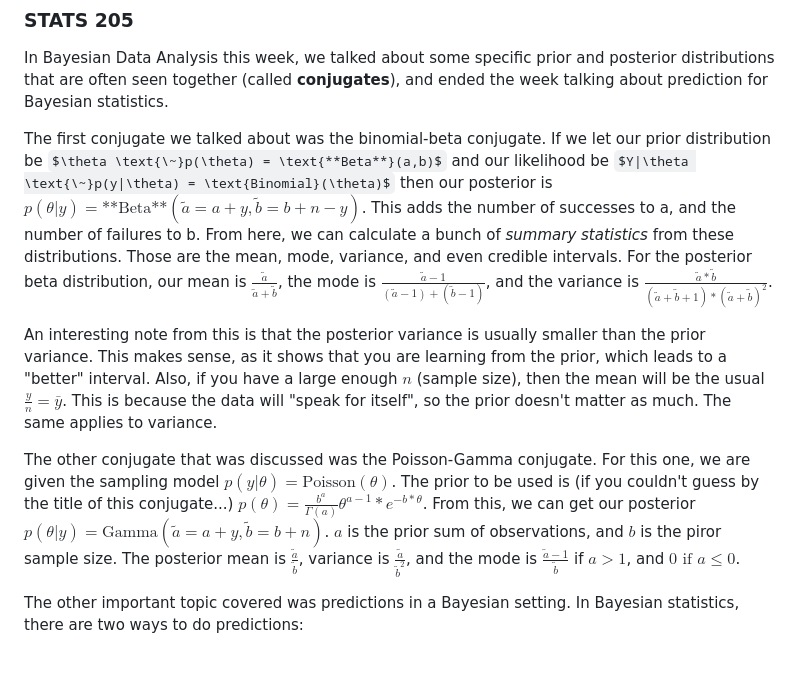
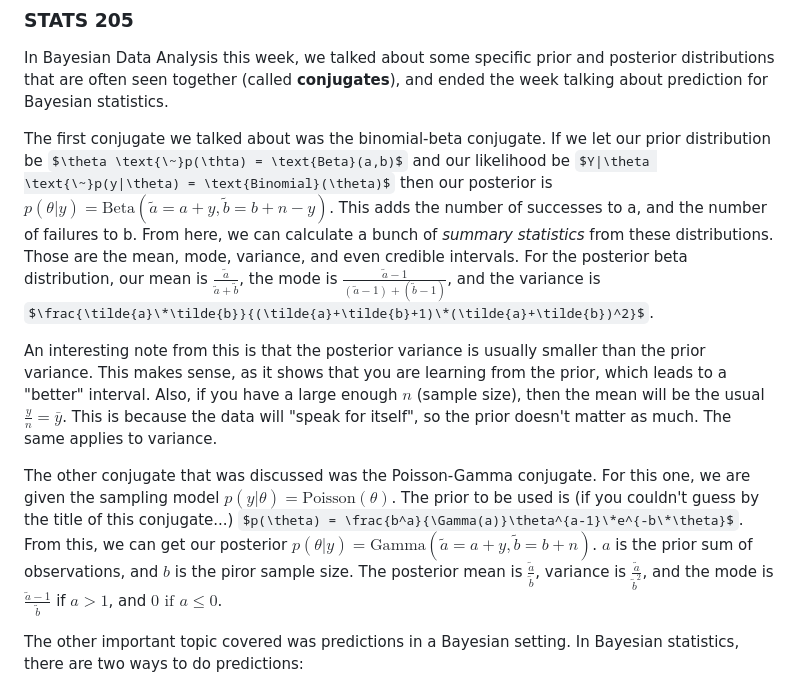
Before and after one commit to nschiermeier/nschiermeier.github.io, a Markdown page: blog/posts/w26-week-2.md, the part around the change. Drawn GitHub-style; some formulas as TeX source; blank space fills up the shorter version.

Commit message:
escaped asterisks for same reason as above

```diff
--- a/blog/posts/w26-week-2.md
+++ b/blog/posts/w26-week-2.md
@@ -21,11 +21,11 @@ The second theorem we went over relating to this topic was the Factorization The
 
 In Bayesian Data Analysis this week, we talked about some specific prior and posterior distributions that are often seen together (called **conjugates**), and ended the week talking about prediction for Bayesian statistics.
 
-The first conjugate we talked about was the binomial-beta conjugate. If we let our prior distribution be $\theta \text{\~}p(\theta) = \text{**Beta**}(a,b)$ and our likelihood be $Y|\theta \text{\~}p(y|\theta) = \text{Binomial}(\theta)$ then our posterior is $p(\theta|y) = \text{**Beta**}(\tilde{a}=a+y,\tilde{b}=b+n-y)$. This adds the number of successes to a, and the number of failures to b. From here, we can calculate a bunch of *summary statistics* from these distributions. Those are the mean, mode, variance, and even credible intervals. For the posterior beta distribution, our mean is $\frac{\tilde{a}}{\tilde{a}+\tilde{b}}$, the mode is $\frac{\tilde{a}-1}{(\tilde{a}-1)+(\tilde{b}-1)}$, and the variance is $\frac{\tilde{a}*\tilde{b}}{(\tilde{a}+\tilde{b}+1)*(\tilde{a}+\tilde{b})^2}$.
+The first conjugate we talked about was the binomial-beta conjugate. If we let our prior distribution be $\theta \text{\~}p(\thta) = \text{Beta}(a,b)$ and our likelihood be $Y|\theta \text{\~}p(y|\theta) = \text{Binomial}(\theta)$ then our posterior is $p(\theta|y) = \text{Beta}(\tilde{a}=a+y,\tilde{b}=b+n-y)$. This adds the number of successes to a, and the number of failures to b. From here, we can calculate a bunch of *summary statistics* from these distributions. Those are the mean, mode, variance, and even credible intervals. For the posterior beta distribution, our mean is $\frac{\tilde{a}}{\tilde{a}+\tilde{b}}$, the mode is $\frac{\tilde{a}-1}{(\tilde{a}-1)+(\tilde{b}-1)}$, and the variance is $\frac{\tilde{a}\*\tilde{b}}{(\tilde{a}+\tilde{b}+1)\*(\tilde{a}+\tilde{b})^2}$.
 
 An interesting note from this is that the posterior variance is usually smaller than the prior variance. This makes sense, as it shows that you are learning from the prior, which leads to a "better" interval. Also, if you have a large enough $n$ (sample size), then the mean will be the usual $\frac{y}{n}=\bar{y}$. This is because the data will "speak for itself", so the prior doesn't matter as much. The same applies to variance.
 
-The other conjugate that was discussed was the Poisson-Gamma conjugate. For this one, we are given the sampling model $p(y|\theta) = \text{Poisson}(\theta)$. The prior to be used is (if you couldn't guess by the title of this conjugate...) $p(\theta) = \frac{b^a}{\Gamma(a)}\theta^{a-1}*e^{-b*\theta}$. From this, we can get our posterior $p(\theta|y)=\text{Gamma}(\tilde{a}=a+y,\tilde{b}=b+n)$. $a$ is the prior sum of observations, and $b$ is the piror sample size. The posterior mean is $\frac{\tilde{a}}{\tilde{b}}$, variance is $\frac{\tilde{a}}{\tilde{b}^2}$, and the mode is $\frac{\tilde{a}-1}{\tilde{b}}$ if $a > 1$, and $0 \text{ if } a \leq 0$.
+The other conjugate that was discussed was the Poisson-Gamma conjugate. For this one, we are given the sampling model $p(y|\theta) = \text{Poisson}(\theta)$. The prior to be used is (if you couldn't guess by the title of this conjugate...) $p(\theta) = \frac{b^a}{\Gamma(a)}\theta^{a-1}\*e^{-b\*\theta}$. From this, we can get our posterior $p(\theta|y)=\text{Gamma}(\tilde{a}=a+y,\tilde{b}=b+n)$. $a$ is the prior sum of observations, and $b$ is the piror sample size. The posterior mean is $\frac{\tilde{a}}{\tilde{b}}$, variance is $\frac{\tilde{a}}{\tilde{b}^2}$, and the mode is $\frac{\tilde{a}-1}{\tilde{b}}$ if $a > 1$, and $0 \text{ if } a \leq 0$.
 
 The other important topic covered was predictions in a Bayesian setting. In Bayesian statistics, there are two ways to do predictions:
 - the *prior predictive* distribution, which is predicting the outcome **before** having observed the data, and
```
